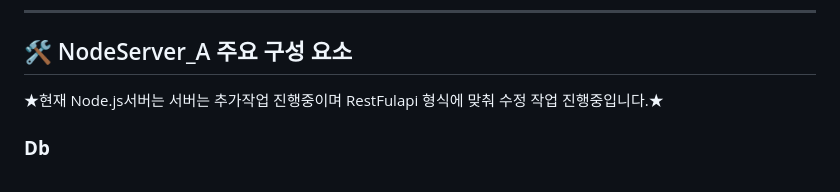
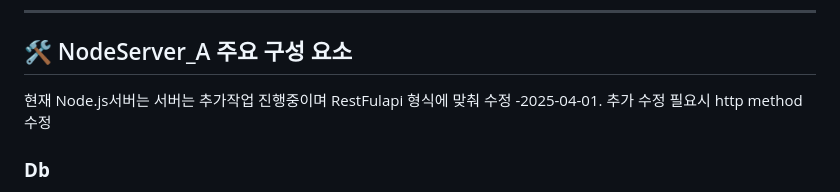
Before and after one commit to ohgeehyun/Server_A, a Markdown page: README.md, the part around the change. GitHub-like rendering.

```diff
--- a/README.md
+++ b/README.md
@@ -178,7 +178,8 @@ IOCP 기반 네트워크 통신:
   - **`Templates`**: 템플릿 코드를 모아둔 dir PacketHandler.h 템플릿 위치
 ---
 ## 🛠️ NodeServer_A 주요 구성 요소
- ★현재 Node.js서버는 서버는 추가작업 진행중이며 RestFulapi 형식에 맞춰 수정 작업 진행중입니다.★
+ 현재 Node.js서버는 서버는 추가작업 진행중이며 RestFulapi 형식에 맞춰 수정 -2025-04-01.
+ 추가 수정 필요시 http method 수정
   ### **Db**
   - **`connection_pool.js`**: mysql 연결  객체 관리
   - **`User.js`**: mysql 사용자 정보 관련 기능 관리
```
